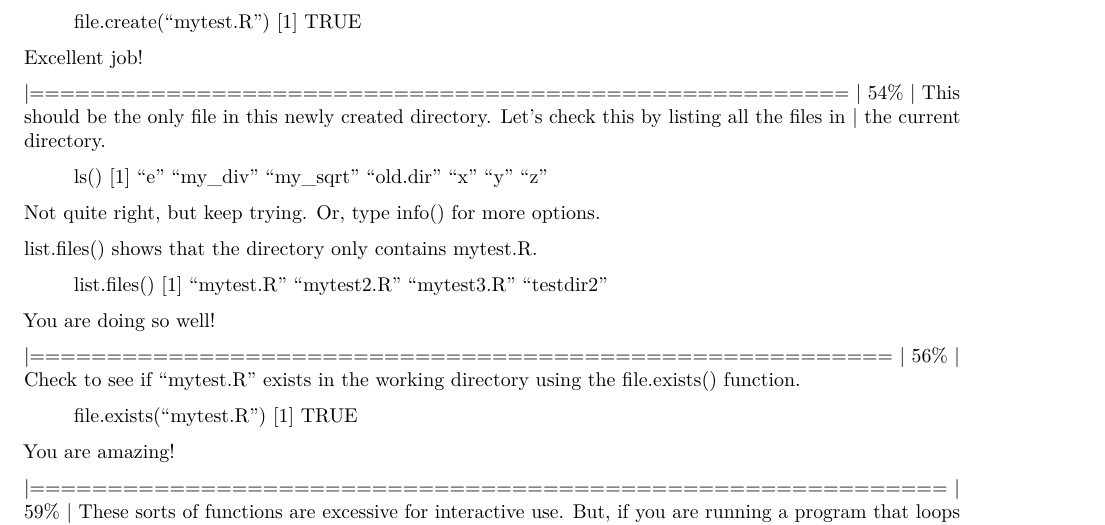
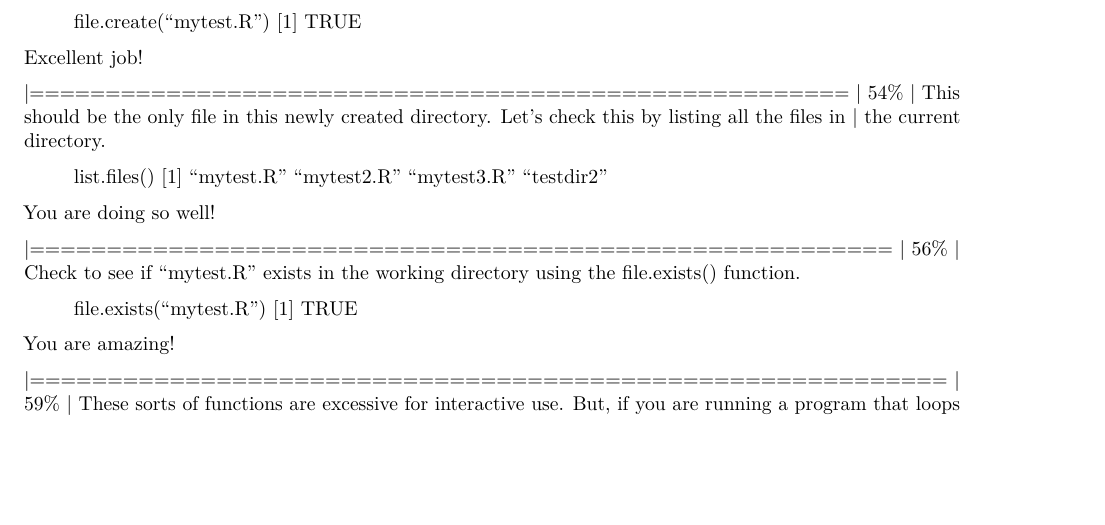
Before and after one commit to Yeyo-N/Swirl-Assignments, an R Markdown document (Practice Programming Assignment - swirl Lesson 2- Workspace and Files.Rmd): part of page 3 of 5, cut so that both start at the same text, the shorter picture padded with empty space. Rendered offline with R 4.5, knitr and Pandoc, then LaTeX, with nearby package versions.

Commit message:
Error removal for ls()

```diff
--- a/Practice Programming Assignment - swirl Lesson 2- Workspace and Files.Rmd
+++ b/Practice Programming Assignment - swirl Lesson 2- Workspace and Files.Rmd
@@ -161,13 +161,6 @@ In dir.create("testdir") : 'testdir' already exists
 | This should be the only file in this newly created directory. Let's check this by listing all the files in
 | the current directory.
 
-> ls()
-[1] "e"       "my_div"  "my_sqrt" "old.dir" "x"       "y"       "z"
-
-| Not quite right, but keep trying. Or, type info() for more options.
-
-| list.files() shows that the directory only contains mytest.R.
-
 > list.files()
 [1] "mytest.R"  "mytest2.R" "mytest3.R" "testdir2"
 
```
